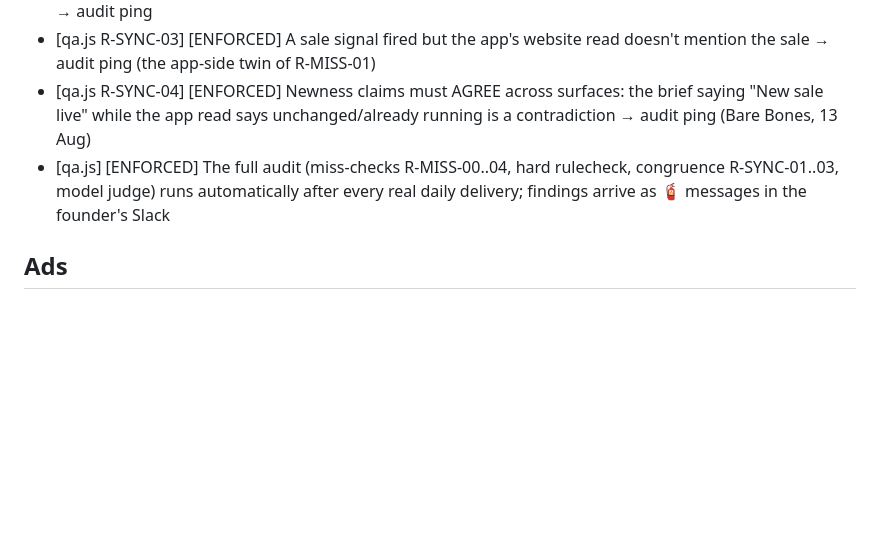
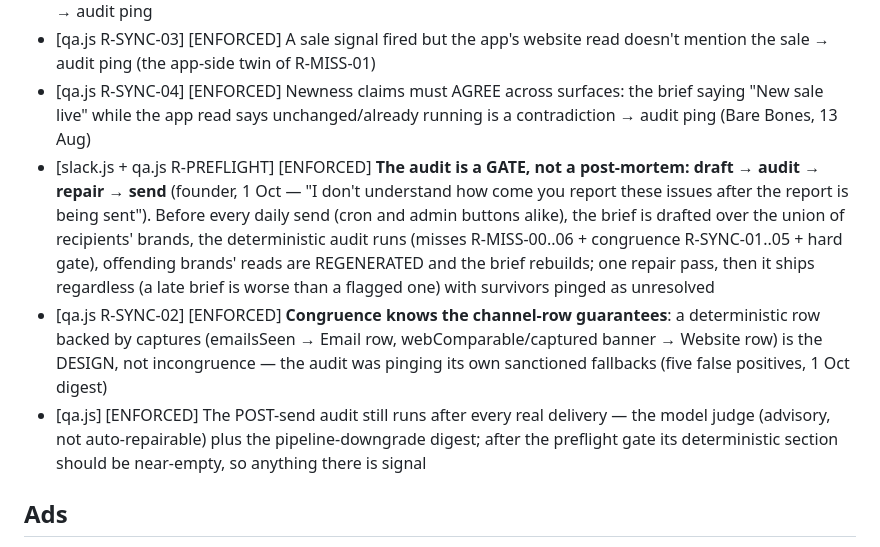
Before and after one commit to marinbando-afk/competitor-intelligence, a Markdown page: RULES.md, the part around the change. GitHub-like rendering; blank space fills up the shorter version.

Commit message:
RULES: R-PREFLIGHT gate + congruence-knows-guarantees entries
Co-Authored-By: Claude Fable 5 <noreply@anthropic.com>

```diff
--- a/RULES.md
+++ b/RULES.md
@@ -45,7 +45,9 @@ misses to the founder's Slack.
 - [qa.js R-SYNC-02] [ENFORCED] The brief carries a row for a channel the app shows no read or capture for → audit ping
 - [qa.js R-SYNC-03] [ENFORCED] A sale signal fired but the app's website read doesn't mention the sale → audit ping (the app-side twin of R-MISS-01)
 - [qa.js R-SYNC-04] [ENFORCED] Newness claims must AGREE across surfaces: the brief saying "New sale live" while the app read says unchanged/already running is a contradiction → audit ping (Bare Bones, 13 Aug)
-- [qa.js] [ENFORCED] The full audit (miss-checks R-MISS-00..04, hard rulecheck, congruence R-SYNC-01..03, model judge) runs automatically after every real daily delivery; findings arrive as 🧯 messages in the founder's Slack
+- [slack.js + qa.js R-PREFLIGHT] [ENFORCED] **The audit is a GATE, not a post-mortem: draft → audit → repair → send** (founder, 1 Oct — "I don't understand how come you report these issues after the report is being sent"). Before every daily send (cron and admin buttons alike), the brief is drafted over the union of recipients' brands, the deterministic audit runs (misses R-MISS-00..06 + congruence R-SYNC-01..05 + hard gate), offending brands' reads are REGENERATED and the brief rebuilds; one repair pass, then it ships regardless (a late brief is worse than a flagged one) with survivors pinged as unresolved
+- [qa.js R-SYNC-02] [ENFORCED] **Congruence knows the channel-row guarantees**: a deterministic row backed by captures (emailsSeen → Email row, webComparable/captured banner → Website row) is the DESIGN, not incongruence — the audit was pinging its own sanctioned fallbacks (five false positives, 1 Oct digest)
+- [qa.js] [ENFORCED] The POST-send audit still runs after every real delivery — the model judge (advisory, not auto-repairable) plus the pipeline-downgrade digest; after the preflight gate its deterministic section should be near-empty, so anything there is signal
 
 ## Ads
 
```
